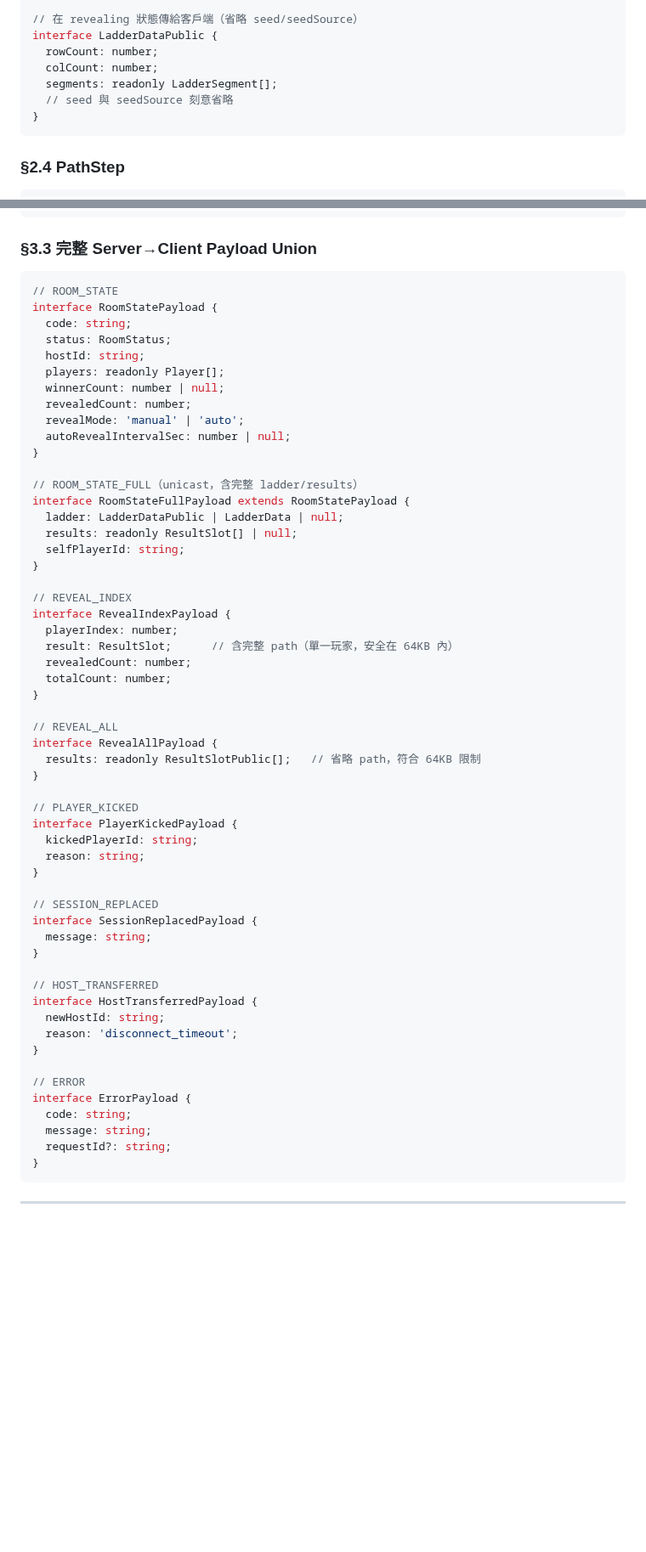
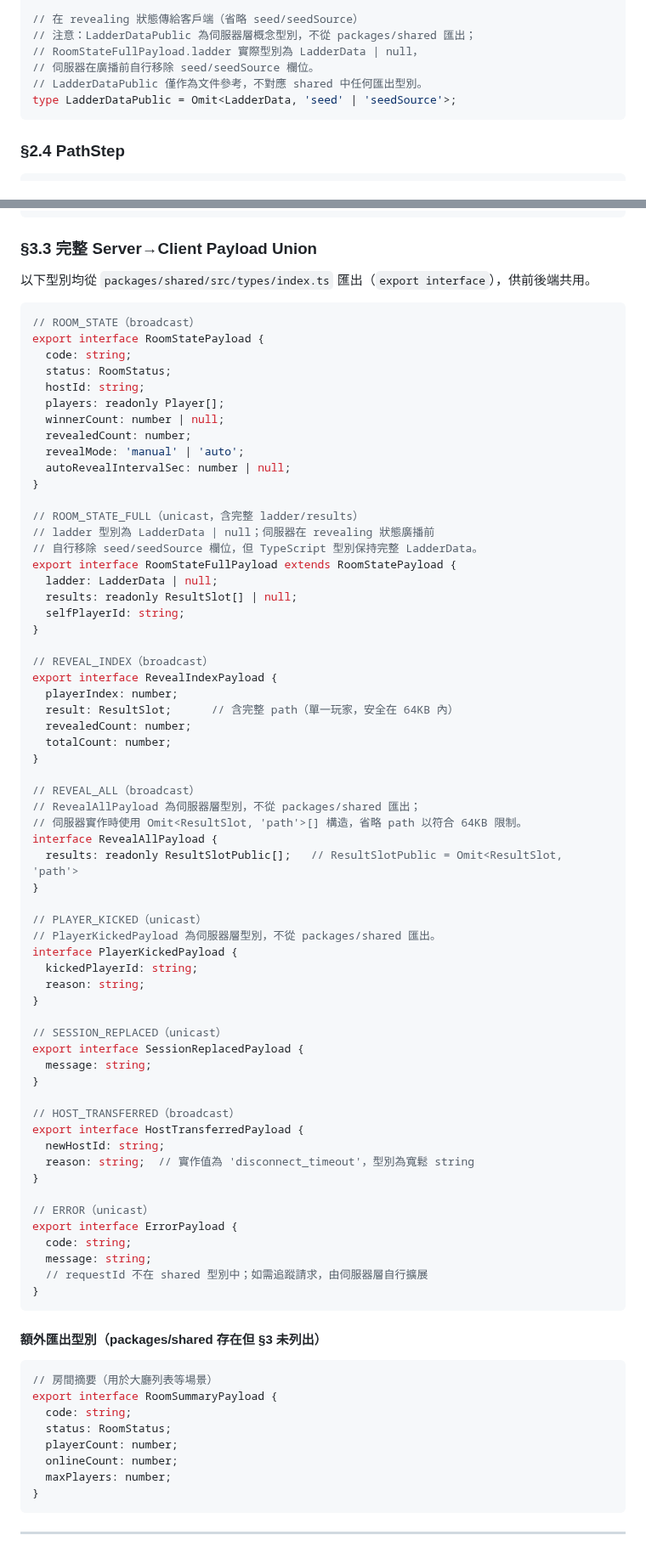
Before and after one commit to ibalasite/climb_stairs, a Markdown page: docs/SCHEMA.md, 2 parts joined by grey strips. Shown at 85% size. Drawn GitHub-style; blank space fills up the shorter version.

Commit message:
review(devsop)[STEP-12]: Round 1 fix — 7 findings resolved
CRITICAL:
- Fix RoomStateFullPayload.ladder type: LadderDataPublic|LadderData|null → LadderData|null (matches actual shared type)
- Add export keyword to all payload interfaces matching actual shared exports

HIGH:
- Fix HostTransferredPayload.reason: 'disconnect_timeout' literal → string (matches actual type)
- Remove non-existent requestId from ErrorPayload
- Clarify RevealAllPayload and PlayerKickedPayload are server-layer types, not shared exports

MEDIUM:
- Add clarification note that LadderDataPublic is a doc-only concept, not a shared export
- Add clarification note that ResultSlotPublic is a doc-only concept, not a shared export
- Document RoomSummaryPayload that exists in shared but was missing from §3

LOW:
- Bump SCHEMA version to v2.1, add review revision timestamp

````diff
--- a/docs/SCHEMA.md
+++ b/docs/SCHEMA.md
@@ -102,12 +102,11 @@ export interface LadderData {
 }
 
 // 在 revealing 狀態傳給客戶端（省略 seed/seedSource）
-interface LadderDataPublic {
-  rowCount: number;
-  colCount: number;
-  segments: readonly LadderSegment[];
-  // seed 與 seedSource 刻意省略
-}
+// 注意：LadderDataPublic 為伺服器層概念型別，不從 packages/shared 匯出；
+// RoomStateFullPayload.ladder 實際型別為 LadderData | null，
+// 伺服器在廣播前自行移除 seed/seedSource 欄位。
+// LadderDataPublic 僅作為文件參考，不對應 shared 中任何匯出型別。
+type LadderDataPublic = Omit<LadderData, 'seed' | 'seedSource'>;
 ```
 
 ### §2.4 PathStep
@@ -236,9 +236,11 @@ export type WsMsgType =
 
 ### §3.3 完整 Server→Client Payload Union
 
+以下型別均從 `packages/shared/src/types/index.ts` 匯出（`export interface`），供前後端共用。
+
 ```typescript
-// ROOM_STATE
-interface RoomStatePayload {
+// ROOM_STATE（broadcast）
+export interface RoomStatePayload {
   code: string;
   status: RoomStatus;
   hostId: string;
@@ -250,47 +252,65 @@ interface RoomStatePayload {
 }
 
 // ROOM_STATE_FULL（unicast，含完整 ladder/results）
-interface RoomStateFullPayload extends RoomStatePayload {
-  ladder: LadderDataPublic | LadderData | null;
+// ladder 型別為 LadderData | null；伺服器在 revealing 狀態廣播前
+// 自行移除 seed/seedSource 欄位，但 TypeScript 型別保持完整 LadderData。
+export interface RoomStateFullPayload extends RoomStatePayload {
+  ladder: LadderData | null;
   results: readonly ResultSlot[] | null;
   selfPlayerId: string;
 }
 
-// REVEAL_INDEX
-interface RevealIndexPayload {
+// REVEAL_INDEX（broadcast）
+export interface RevealIndexPayload {
   playerIndex: number;
   result: ResultSlot;      // 含完整 path（單一玩家，安全在 64KB 內）
   revealedCount: number;
   totalCount: number;
 }
 
-// REVEAL_ALL
+// REVEAL_ALL（broadcast）
+// RevealAllPayload 為伺服器層型別，不從 packages/shared 匯出；
+// 伺服器實作時使用 Omit<ResultSlot, 'path'>[] 構造，省略 path 以符合 64KB 限制。
 interface RevealAllPayload {
-  results: readonly ResultSlotPublic[];   // 省略 path，符合 64KB 限制
+  results: readonly ResultSlotPublic[];   // ResultSlotPublic = Omit<ResultSlot, 'path'>
 }
 
-// PLAYER_KICKED
+// PLAYER_KICKED（unicast）
+// PlayerKickedPayload 為伺服器層型別，不從 packages/shared 匯出。
 interface PlayerKickedPayload {
   kickedPlayerId: string;
   reason: string;
 }
 
-// SESSION_REPLACED
-interface SessionReplacedPayload {
+// SESSION_REPLACED（unicast）
+export interface SessionReplacedPayload {
   message: string;
 }
 
-// HOST_TRANSFERRED
-interface HostTransferredPayload {
+// HOST_TRANSFERRED（broadcast）
+export interface HostTransferredPayload {
   newHostId: string;
-  reason: 'disconnect_timeout';
+  reason: string;  // 實作值為 'disconnect_timeout'，型別為寬鬆 string
 }
 
-// ERROR
-interface ErrorPayload {
+// ERROR（unicast）
+export interface ErrorPayload {
   code: string;
   message: string;
-  requestId?: string;
+  // requestId 不在 shared 型別中；如需追蹤請求，由伺服器層自行擴展
+}
+```
+
+#### 額外匯出型別（packages/shared 存在但 §3 未列出）
+
+```typescript
+// 房間摘要（用於大廳列表等場景）
+export interface RoomSummaryPayload {
+  code: string;
+  status: RoomStatus;
+  playerCount: number;
+  onlineCount: number;
+  maxPlayers: number;
 }
 ```
 
````
Also changed, not shown: other parts of docs/SCHEMA.md (+3 -1 lines).
